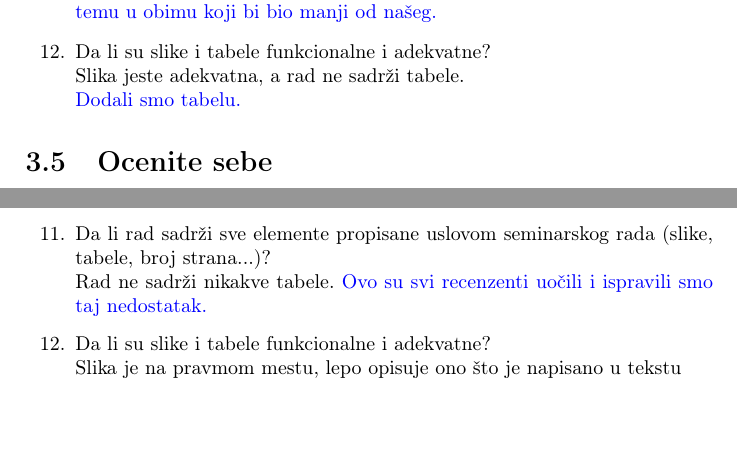
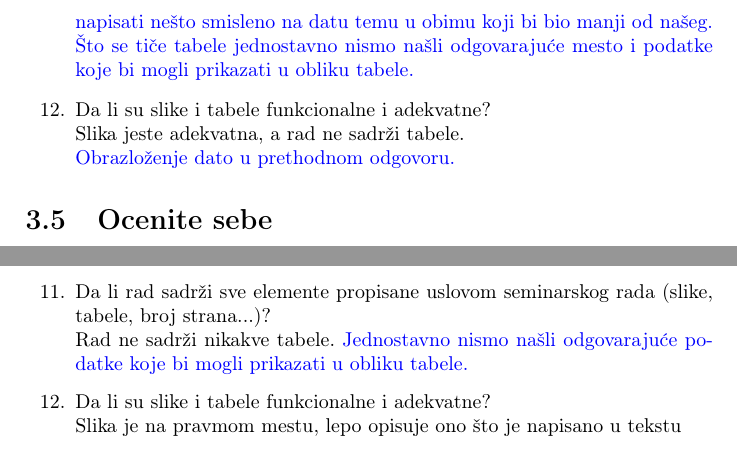
Before and after one commit to nsekularac/MSNR, a LaTeX document (odg.tex): two parts of pages 10 and 12 of 14, joined at a grey line, cut so that both start at the same text, the shorter picture padded with empty space. Compiled offline with pdfLaTeX.

Commit message:
Update odg.tex

```diff
--- a/odg.tex
+++ b/odg.tex
@@ -232,10 +232,10 @@ Možda bi bilo bolje da se deo obuhvaćen Uvodom podeli u zasebne celine, inače
 \odgovor{Nismo sigurni kako bi dalje podelili delove uvoda, grupisani pojmovi su povezani i nismo sigurni da bi to doprinelo čitljivosti rada}
 \item Da li rad sadrži sve elemente propisane uslovom seminarskog rada (slike, tabele, broj strana...)?\\
 Rad ne sadrži tabele, ali sadrži slike, a broj strana je veći za jednu.\\
-\odgovor {Dodali smo tabelu, a što se tiče obima, naša je prvobitna ideja bila da ovo bude čisto teorijski rad, jer je vrlo teško napisati nešto smisleno na datu temu u obimu koji bi bio manji od našeg.}
+\odgovor {Naša je prvobitna ideja bila da ovo bude čisto teorijski rad, jer je vrlo teško napisati nešto smisleno na datu temu u obimu koji bi bio manji od našeg. Što se tiče tabele jednostavno nismo našli odgovarajuće mesto i podatke koje bi mogli prikazati u obliku tabele.}
 \item Da li su slike i tabele funkcionalne i adekvatne?\\
 Slika jeste adekvatna, a rad ne sadrži tabele.\\
-\odgovor {Dodali smo tabelu.}
+\odgovor {Obrazloženje dato u prethodnom odgovoru.}
 \end{enumerate}
 
 \section{Ocenite sebe}
@@ -323,7 +323,7 @@ Struktura rada je adekvatna.
 
 \item Da li rad sadrži sve elemente propisane uslovom seminarskog rada (slike, tabele, broj strana...)?\\
 Rad ne sadrži nikakve tabele.
-\odgovor {Ovo su svi recenzenti uočili i ispravili smo taj nedostatak.}
+\odgovor { Jednostavno nismo našli odgovarajuće podatke koje bi mogli prikazati u obliku tabele.}
 
 \item Da li su slike i tabele funkcionalne i adekvatne?\\
 Slika je na pravmom mestu, lepo opisuje ono što je napisano u tekstu
```
Also changed, not shown: odg.tex (4 more changed lines).
